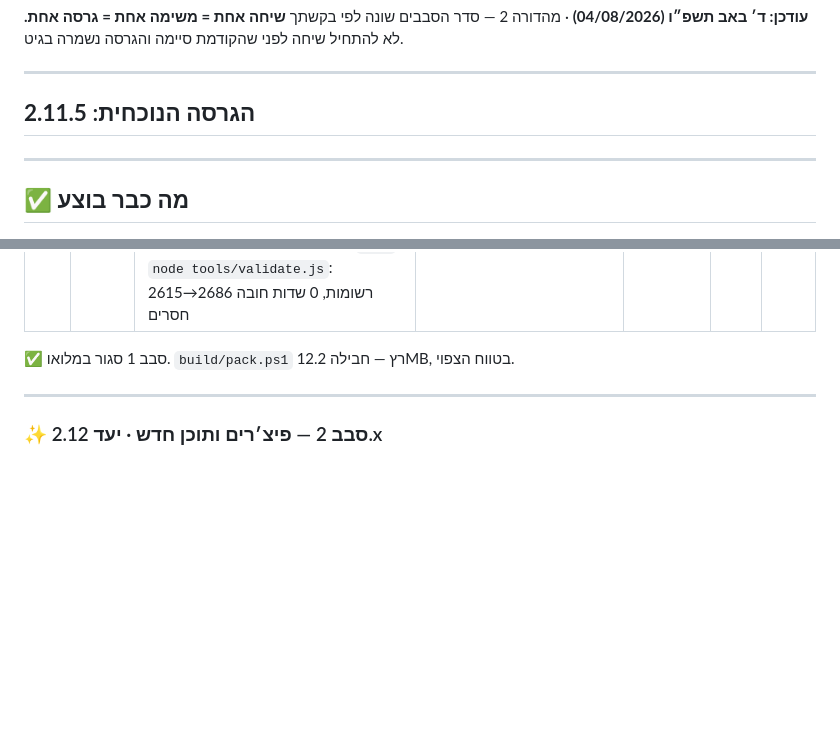
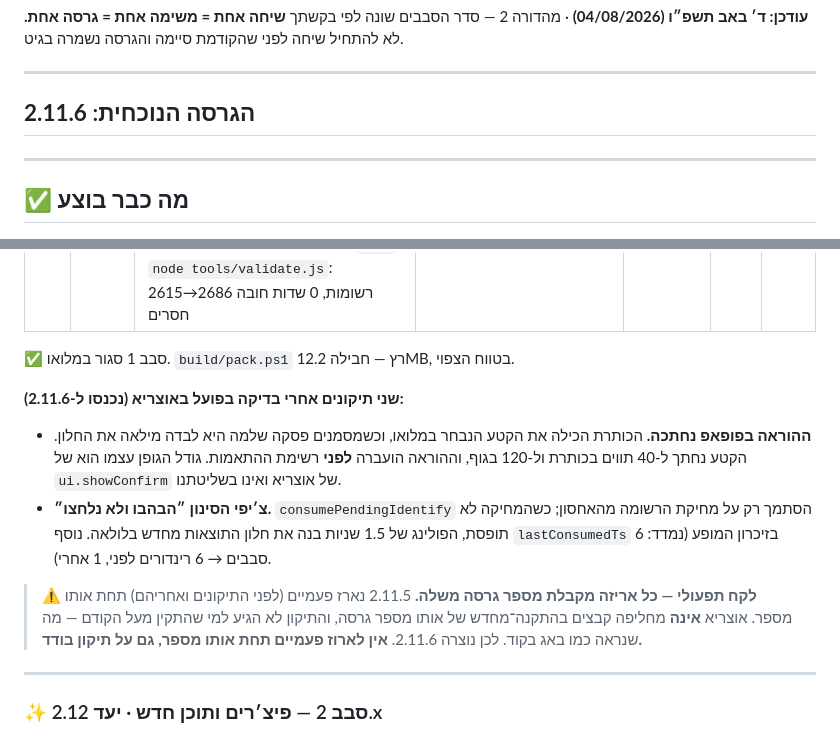
Before and after one commit to e0548433917-gif/madaei-hatanach, a Markdown page: docs/חלוקה-לשיחות-פשוטה.md, 2 parts joined by grey strips. Rendered like a GitHub page; blank space fills up the shorter version.

Commit message:
עדכון תוכנית: שני התיקונים שאחרי הבדיקה + הלקח על מספרי גרסה

```diff
--- a/docs/חלוקה-לשיחות-פשוטה.md
+++ b/docs/חלוקה-לשיחות-פשוטה.md
@@ -5,7 +5,7 @@
 
 ---
 
-## הגרסה הנוכחית: **2.11.5**
+## הגרסה הנוכחית: **2.11.6**
 
 ---
 
@@ -120,6 +120,19 @@
 | ✅ | **1.5** | **🔴 החזרת 71 הערכים החסרים** — ✅ **בוצע, 2.11.5.** דומם 67←136 (7 תת-קטגוריות חדשות + השלמות מטבעות/כלי משכן) · בית המקדש 79←81. חולצו מ-domemguide 2.2.1 / beithamikdash 1.9.0 (`index.html` שלהם) ב-vm sandbox והושוו לפי `name`. `node tools/validate.js`: 2615→2686 רשומות, 0 שדות חובה חסרים | קבצי הדאטה של דומם וביהמ״ק | Claude Code (סקריפט) | 40 דק׳ | 35K |
 
 ✅ סבב 1 סגור במלואו. `build/pack.ps1` רץ — חבילה 12.2MB, בטווח הצפוי.
+
+**שני תיקונים אחרי בדיקה בפועל באוצריא (נכנסו ל-2.11.6):**
+* **ההוראה בפופאפ נחתכה.** הכותרת הכילה את הקטע הנבחר במלואו, וכשמסמנים פסקה שלמה
+  היא לבדה מילאה את החלון. הקטע נחתך ל-40 תווים בכותרת ול-120 בגוף, וההוראה הועברה
+  **לפני** רשימת ההתאמות. גודל הגופן עצמו הוא של `ui.showConfirm` של אוצריא ואינו בשליטתנו.
+* **צ׳יפי הסינון ״הבהבו ולא נלחצו״.** `consumePendingIdentify` הסתמך רק על מחיקת הרשומה
+  מהאחסון; כשהמחיקה לא תופסת, הפולינג של 1.5 שניות בנה את חלון התוצאות מחדש בלולאה.
+  נוסף `lastConsumedTs` בזיכרון המופע (נמדד: 6 סבבים → 6 רינדורים לפני, 1 אחרי).
+
+> ⚠️ **לקח תפעולי — כל אריזה מקבלת מספר גרסה משלה.** 2.11.5 נארז פעמיים (לפני
+> התיקונים ואחריהם) תחת אותו מספר. אוצריא **אינה** מחליפה קבצים בהתקנה־מחדש של
+> אותו מספר גרסה, והתיקון לא הגיע למי שהתקין מעל הקודם — מה שנראה כמו באג בקוד.
+> לכן נוצרה 2.11.6. **אין לארוז פעמיים תחת אותו מספר, גם על תיקון בודד.**
 
 ---
 
```
